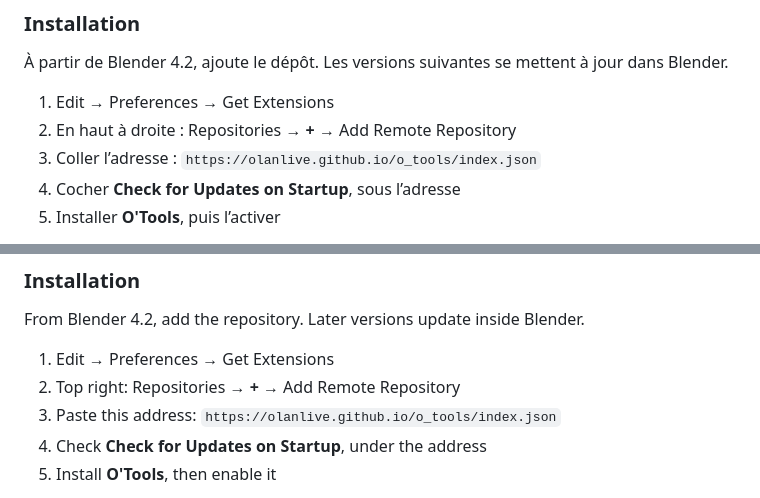
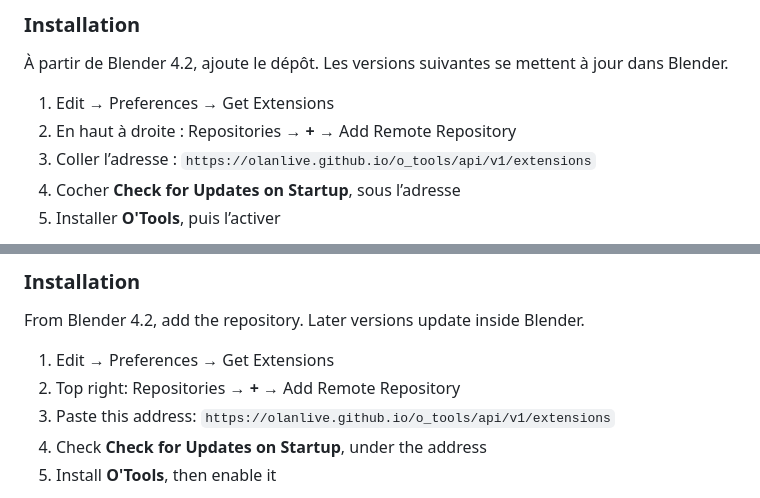
Before and after one commit to olanlive/o_tools, a Markdown page: README.md, 2 parts joined by grey strips. GitHub-like rendering.

Commit message:
Donne l’adresse du dépôt sans le fichier json

```diff
--- a/README.md
+++ b/README.md
@@ -7,7 +7,7 @@ Addon personnel pratique pour affichage rigging & animation sous Blender 3.6+.
 
 1. Edit → Preferences → Get Extensions
 2. En haut à droite : Repositories → **+** → Add Remote Repository
-3. Coller l’adresse : `https://olanlive.github.io/o_tools/index.json`
+3. Coller l’adresse : `https://olanlive.github.io/o_tools/api/v1/extensions`
 4. Cocher **Check for Updates on Startup**, sous l’adresse
 5. Installer **O'Tools**, puis l’activer
 
@@ -55,7 +55,7 @@ From Blender 4.2, add the repository. Later versions update inside Blender.
 
 1. Edit → Preferences → Get Extensions
 2. Top right: Repositories → **+** → Add Remote Repository
-3. Paste this address: `https://olanlive.github.io/o_tools/index.json`
+3. Paste this address: `https://olanlive.github.io/o_tools/api/v1/extensions`
 4. Check **Check for Updates on Startup**, under the address
 5. Install **O'Tools**, then enable it
 
```
